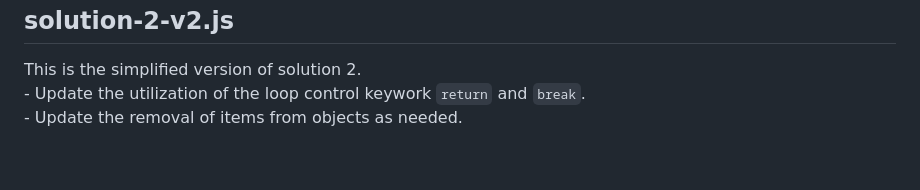
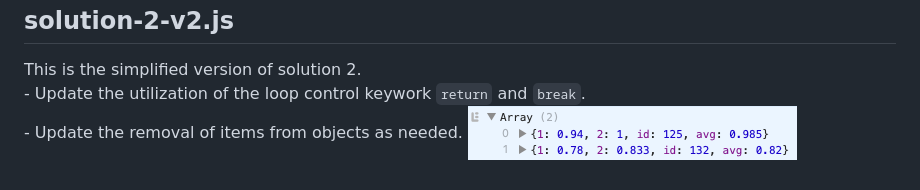
Before and after one commit to yivvm/JavaScript-SBA-308, a Markdown page: README.md, the part around the change. Drawn GitHub-style; pictures changed too: results_.png (added).

````diff
--- a/README.md
+++ b/README.md
@@ -78,3 +78,4 @@ Update the results for each assignment submission.
 This is the simplified version of solution 2.
     - Update the utilization of the loop control keywork ```return``` and ```break```.
     - Update the removal of items from objects as needed.
+![results_](./results_.png)
````
